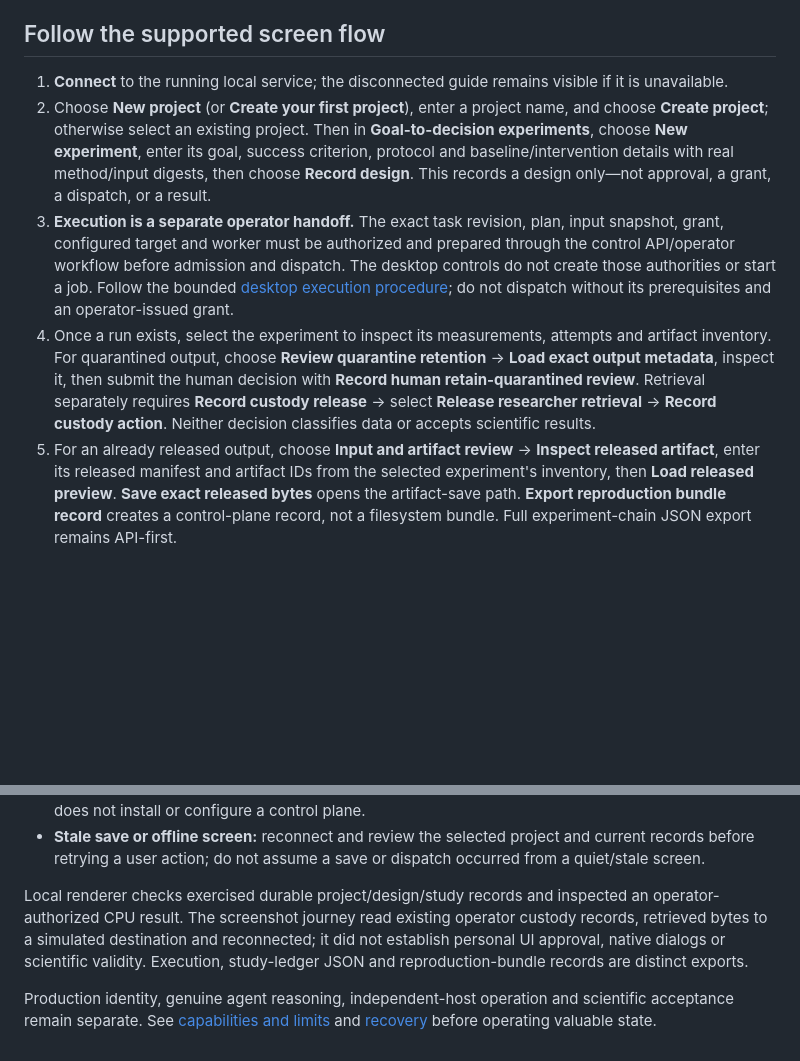
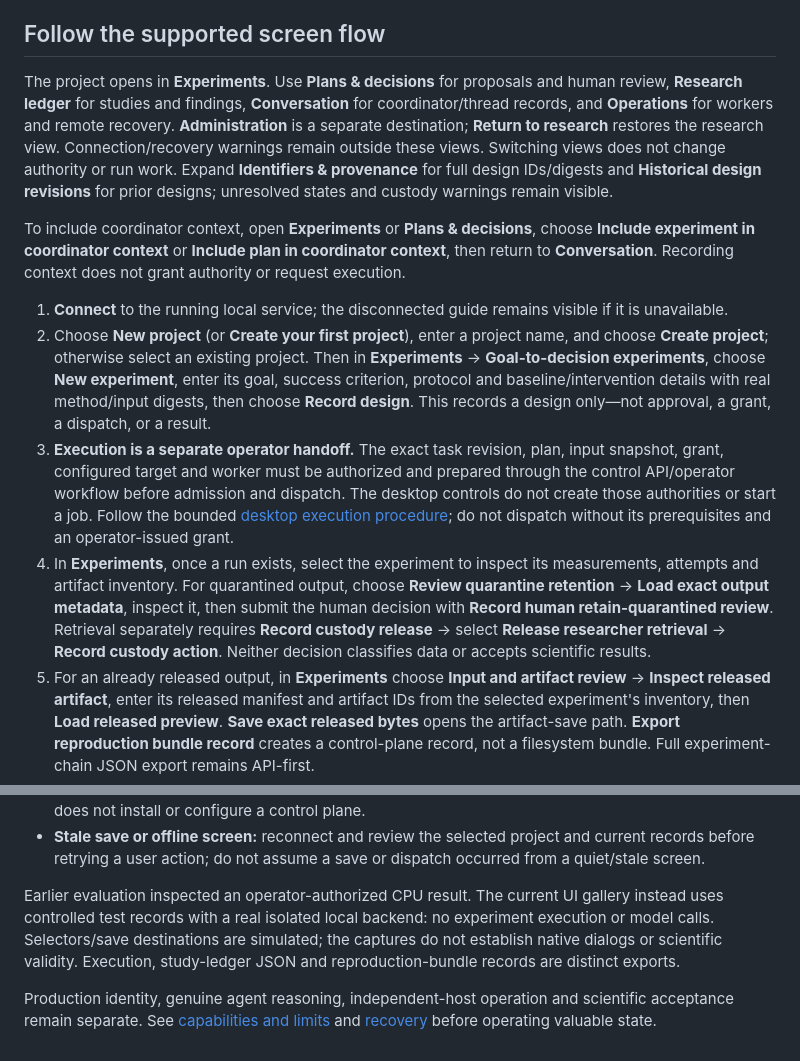
Before and after one commit to blankenshipz/tessera, a Markdown page: docs/quickstart.md, 2 parts joined by grey strips. Rendered like a GitHub page; blank space fills up the shorter version.

```diff
--- a/docs/quickstart.md
+++ b/docs/quickstart.md
@@ -41,11 +41,25 @@ and private credential file supplied by its operator.
 
 ## Follow the supported screen flow
 
+The project opens in **Experiments**. Use **Plans & decisions** for proposals and
+human review, **Research ledger** for studies and findings, **Conversation** for
+coordinator/thread records, and **Operations** for workers and remote recovery.
+**Administration** is a separate destination; **Return to research** restores the
+research view. Connection/recovery warnings remain outside these views. Switching
+views does not change authority or run work. Expand **Identifiers & provenance**
+for full design IDs/digests and **Historical design revisions** for prior designs;
+unresolved states and custody warnings remain visible.
+
+To include coordinator context, open **Experiments** or **Plans & decisions**,
+choose **Include experiment in coordinator context** or **Include plan in
+coordinator context**, then return to **Conversation**. Recording context does
+not grant authority or request execution.
+
 1. **Connect** to the running local service; the disconnected guide remains visible
    if it is unavailable.
 2. Choose **New project** (or **Create your first project**), enter a project name,
    and choose **Create project**; otherwise select an existing project. Then in
-   **Goal-to-decision experiments**, choose **New experiment**, enter its goal,
+    **Experiments** → **Goal-to-decision experiments**, choose **New experiment**, enter its goal,
    success criterion, protocol and baseline/intervention details with real
    method/input digests, then choose **Record design**. This records a design
    only—not approval, a grant, a dispatch, or a result.
@@ -55,14 +69,14 @@ and private credential file supplied by its operator.
    The desktop controls do not create those authorities or start a job. Follow the
    bounded [desktop execution procedure](../desktop/EXECUTION.md); do not dispatch
    without its prerequisites and an operator-issued grant.
-4. Once a run exists, select the experiment to inspect its measurements, attempts
+4. In **Experiments**, once a run exists, select the experiment to inspect its measurements, attempts
    and artifact inventory. For quarantined output, choose **Review quarantine
    retention** → **Load exact output metadata**, inspect it, then submit the human
     decision with **Record human retain-quarantined review**. Retrieval separately
     requires **Record custody release** → select **Release researcher retrieval**
     → **Record custody action**. Neither decision classifies data or accepts
     scientific results.
-5. For an already released output, choose **Input and artifact review** → **Inspect
+5. For an already released output, in **Experiments** choose **Input and artifact review** → **Inspect
    released artifact**, enter its released manifest and artifact IDs from the
    selected experiment's inventory, then **Load released preview**. **Save exact
    released bytes** opens the artifact-save path.
@@ -97,10 +111,10 @@ For Python setup and development checks, see [CONTRIBUTING.md](../CONTRIBUTING.m
   current records before retrying a user action; do not assume a save or dispatch
   occurred from a quiet/stale screen.
 
-Local renderer checks exercised durable project/design/study records and inspected
-an operator-authorized CPU result. The screenshot journey read existing operator
-custody records, retrieved bytes to a simulated destination and reconnected; it
-did not establish personal UI approval, native dialogs or scientific validity.
+Earlier evaluation inspected an operator-authorized CPU result. The current UI
+gallery instead uses controlled test records with a real isolated local backend:
+no experiment execution or model calls. Selectors/save destinations are simulated;
+the captures do not establish native dialogs or scientific validity.
 Execution, study-ledger JSON and reproduction-bundle records are distinct exports.
 
 Production identity, genuine agent reasoning, independent-host operation and
```
Also changed, not shown: README.md (+14 -17 lines), docs/assets/alpha-design.png, docs/assets/alpha-results.png, docs/assets/alpha-review.png, 5 other files.
